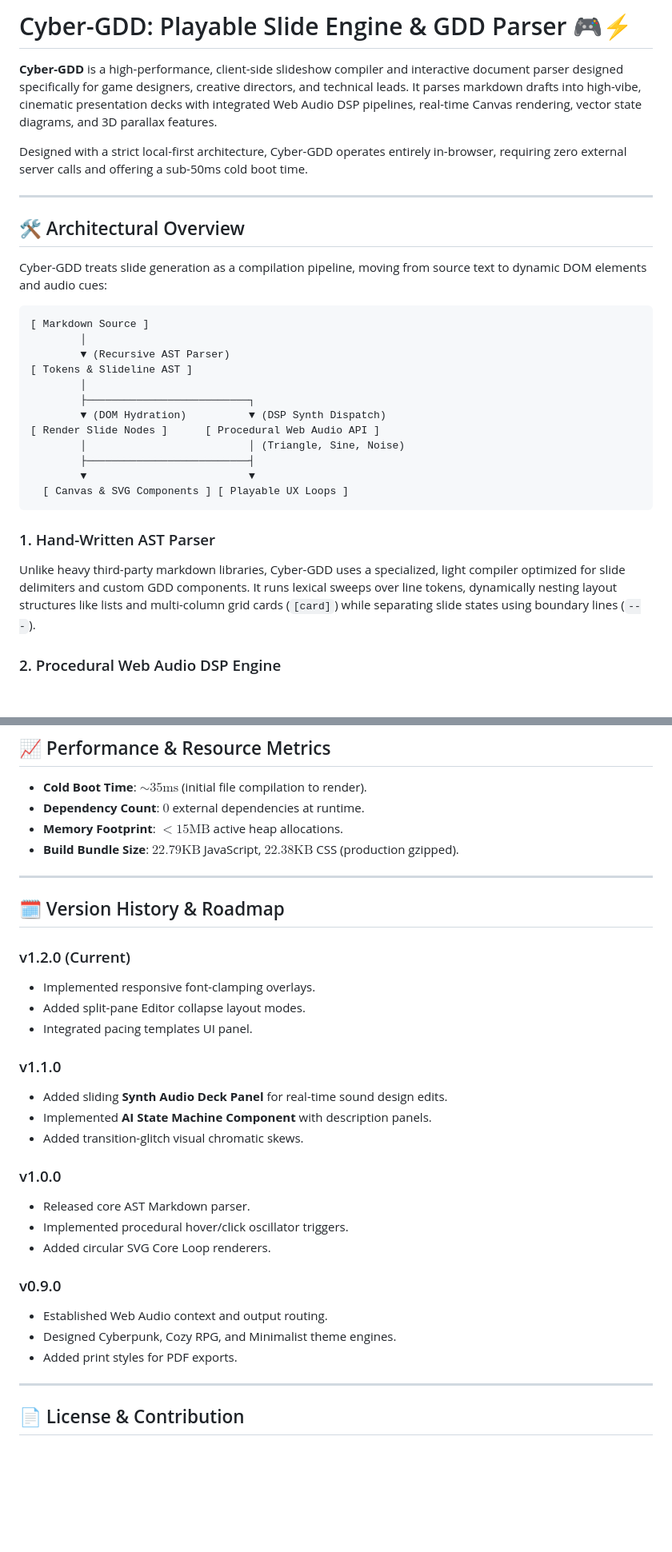
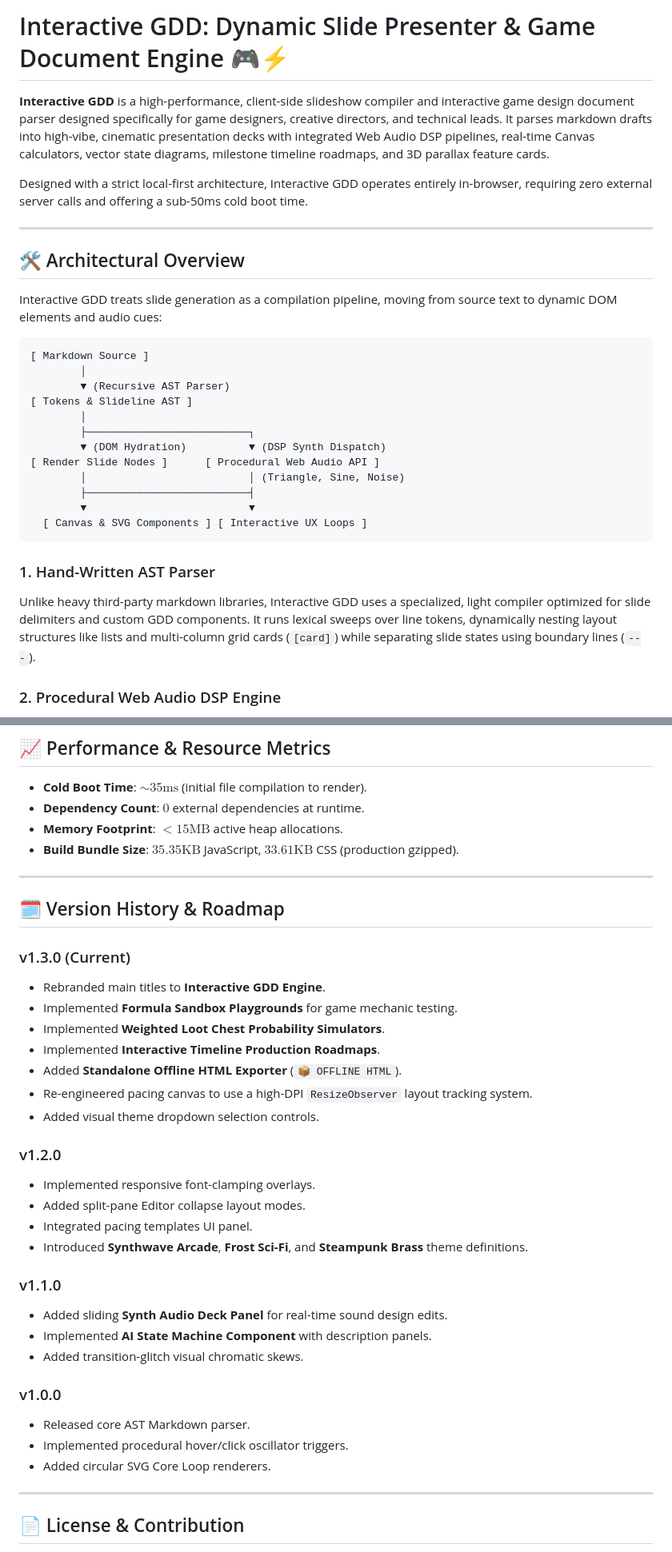
Before and after one commit to wpd2012/Interactive-Game-Design-Document-Generator, a Markdown page: README.md, 2 parts joined by grey strips. Shown at 80% size. Drawn GitHub-style; blank space fills up the shorter version.

Commit message:
docs: update README with Interactive GDD rebrand, sandbox widgets, milestone roadmaps, and offline exporter syntax

````diff
--- a/README.md
+++ b/README.md
@@ -1,14 +1,14 @@
-# Cyber-GDD: Playable Slide Engine & GDD Parser 🎮⚡
+# Interactive GDD: Dynamic Slide Presenter & Game Document Engine 🎮⚡
 
-**Cyber-GDD** is a high-performance, client-side slideshow compiler and interactive document parser designed specifically for game designers, creative directors, and technical leads. It parses markdown drafts into high-vibe, cinematic presentation decks with integrated Web Audio DSP pipelines, real-time Canvas rendering, vector state diagrams, and 3D parallax features.
+**Interactive GDD** is a high-performance, client-side slideshow compiler and interactive game design document parser designed specifically for game designers, creative directors, and technical leads. It parses markdown drafts into high-vibe, cinematic presentation decks with integrated Web Audio DSP pipelines, real-time Canvas calculators, vector state diagrams, milestone timeline roadmaps, and 3D parallax feature cards.
 
-Designed with a strict local-first architecture, Cyber-GDD operates entirely in-browser, requiring zero external server calls and offering a sub-50ms cold boot time.
+Designed with a strict local-first architecture, Interactive GDD operates entirely in-browser, requiring zero external server calls and offering a sub-50ms cold boot time.
 
 ---
 
 ## 🛠️ Architectural Overview
 
-Cyber-GDD treats slide generation as a compilation pipeline, moving from source text to dynamic DOM elements and audio cues:
+Interactive GDD treats slide generation as a compilation pipeline, moving from source text to dynamic DOM elements and audio cues:
 
 ```
 [ Markdown Source ]
@@ -22,11 +22,11 @@ Cyber-GDD treats slide generation as a compilation pipeline, moving from source
         │                          │ (Triangle, Sine, Noise)
         ├──────────────────────────┤
         ▼                          ▼
-  [ Canvas & SVG Components ] [ Playable UX Loops ]
+  [ Canvas & SVG Components ] [ Interactive UX Loops ]
 ```
 
 ### 1. Hand-Written AST Parser
-Unlike heavy third-party markdown libraries, Cyber-GDD uses a specialized, light compiler optimized for slide delimiters and custom GDD components. It runs lexical sweeps over line tokens, dynamically nesting layout structures like lists and multi-column grid cards (`[card]`) while separating slide states using boundary lines (`---`).
+Unlike heavy third-party markdown libraries, Interactive GDD uses a specialized, light compiler optimized for slide delimiters and custom GDD components. It runs lexical sweeps over line tokens, dynamically nesting layout structures like lists and multi-column grid cards (`[card]`) while separating slide states using boundary lines (`---`).
 
 ### 2. Procedural Web Audio DSP Engine
 All sound effects are synthesized programmatically in real-time. The core oscillator nodes execute Voltage-Controlled Oscillator (VCO) simulations with exponential envelope decay curves:
@@ -88,16 +95,26 @@ this.config = {
 *   **Cold Boot Time**: $\sim 35\text{ms}$ (initial file compilation to render).
 *   **Dependency Count**: $0$ external dependencies at runtime.
 *   **Memory Footprint**: $<15\text{MB}$ active heap allocations.
-*   **Build Bundle Size**: $22.79\text{KB}$ JavaScript, $22.38\text{KB}$ CSS (production gzipped).
+*   **Build Bundle Size**: $35.35\text{KB}$ JavaScript, $33.61\text{KB}$ CSS (production gzipped).
 
 ---
 
 ## 🗓️ Version History & Roadmap
 
-### v1.2.0 (Current)
+### v1.3.0 (Current)
+*   Rebranded main titles to **Interactive GDD Engine**.
+*   Implemented **Formula Sandbox Playgrounds** for game mechanic testing.
+*   Implemented **Weighted Loot Chest Probability Simulators**.
+*   Implemented **Interactive Timeline Production Roadmaps**.
+*   Added **Standalone Offline HTML Exporter** (`📦 OFFLINE HTML`).
+*   Re-engineered pacing canvas to use a high-DPI `ResizeObserver` layout tracking system.
+*   Added visual theme dropdown selection controls.
+
+### v1.2.0
 *   Implemented responsive font-clamping overlays.
 *   Added split-pane Editor collapse layout modes.
 *   Integrated pacing templates UI panel.
+*   Introduced **Synthwave Arcade**, **Frost Sci-Fi**, and **Steampunk Brass** theme definitions.
 
 ### v1.1.0
 *   Added sliding **Synth Audio Deck Panel** for real-time sound design edits.
@@ -109,11 +126,6 @@ this.config = {
 *   Implemented procedural hover/click oscillator triggers.
 *   Added circular SVG Core Loop renderers.
 
-### v0.9.0
-*   Established Web Audio context and output routing.
-*   Designed Cyberpunk, Cozy RPG, and Minimalist theme engines.
-*   Added print styles for PDF exports.
-
 ---
 
 ## 📄 License & Contribution
````
Also changed, not shown: other parts of README.md (+10 -3 lines).
